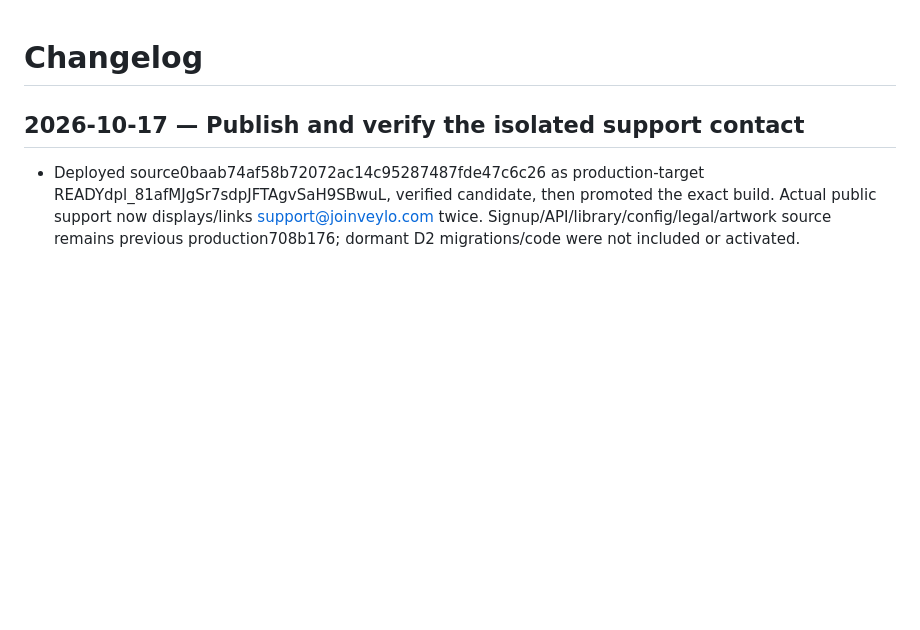
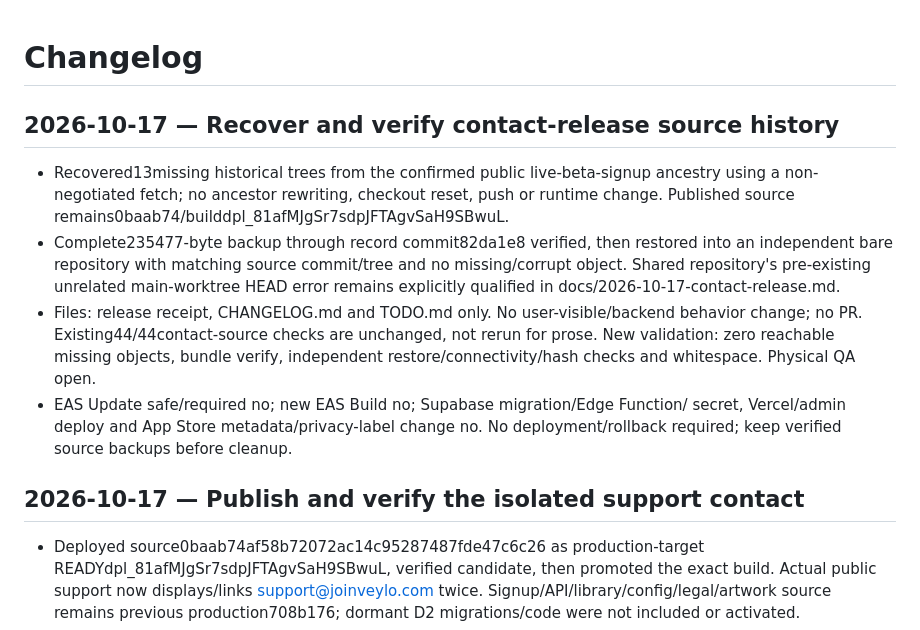
Before and after one commit to thsk79vk85-hash/veylo-site, a Markdown page: CHANGELOG.md, the part around the change. Drawn GitHub-style; blank space fills up the shorter version.

```diff
--- a/CHANGELOG.md
+++ b/CHANGELOG.md
@@ -1,4 +1,21 @@
 # Changelog
+
+## 2026-10-17 — Recover and verify contact-release source history
+
+- Recovered13missing historical trees from the confirmed public live-beta-signup
+  ancestry using a non-negotiated fetch; no ancestor rewriting, checkout reset,
+  push or runtime change. Published source remains0baab74/builddpl_81afMJgSr7sdpJFTAgvSaH9SBwuL.
+- Complete235477-byte backup through record commit82da1e8 verified, then restored
+  into an independent bare repository with matching source commit/tree and no
+  missing/corrupt object. Shared repository's pre-existing unrelated main-worktree
+  HEAD error remains explicitly qualified in docs/2026-10-17-contact-release.md.
+- Files: release receipt, CHANGELOG.md and TODO.md only. No user-visible/backend
+  behavior change; no PR. Existing44/44contact-source checks are unchanged, not
+  rerun for prose. New validation: zero reachable missing objects, bundle verify,
+  independent restore/connectivity/hash checks and whitespace. Physical QA open.
+- EAS Update safe/required no; new EAS Build no; Supabase migration/Edge Function/
+  secret, Vercel/admin deploy and App Store metadata/privacy-label change no.
+  No deployment/rollback required; keep verified source backups before cleanup.
 
 ## 2026-10-17 — Publish and verify the isolated support contact
 
```
Also changed, not shown: TODO.md (+8 -0 lines), docs/2026-10-17-contact-release.md (+33 -0 lines).
